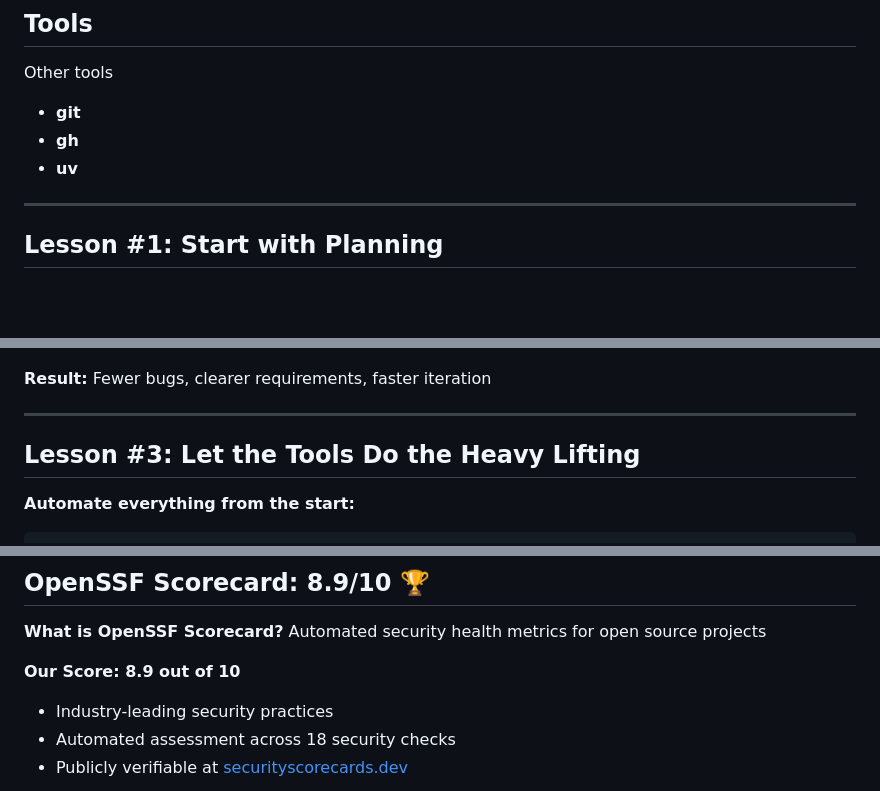
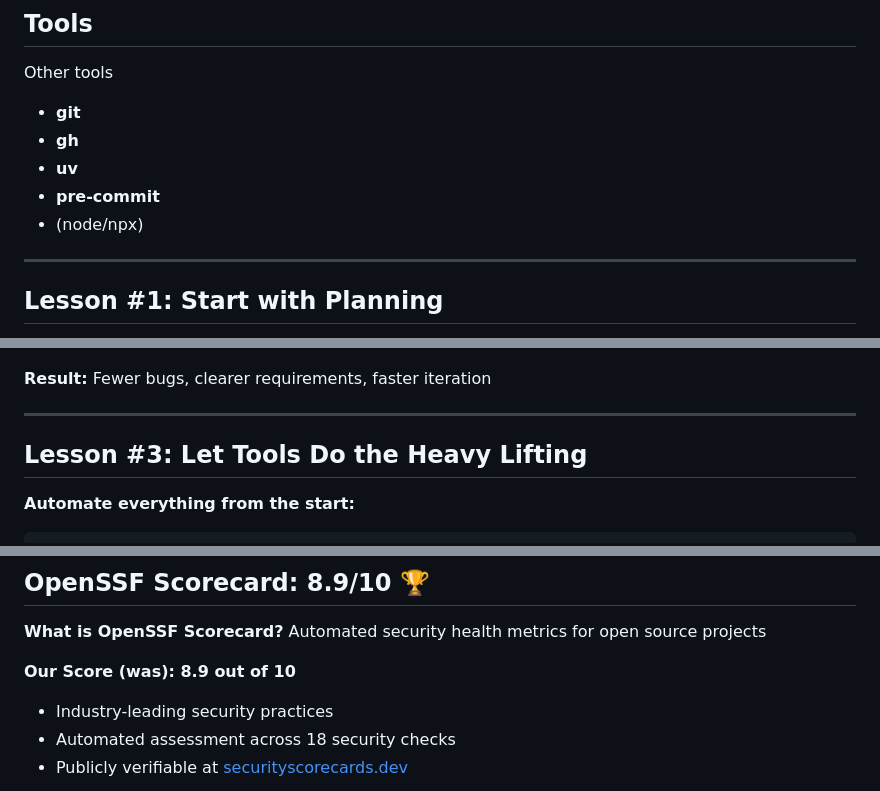
Before and after one commit to reuteras/presentations, a Markdown page: ai-en/presentation.md, 3 parts joined by grey strips. Drawn GitHub-style; blank space fills up the shorter version.

````diff
--- a/ai-en/presentation.md
+++ b/ai-en/presentation.md
@@ -62,6 +62,8 @@ Other tools
 - **git**
 - **gh**
 - **uv**
+- **pre-commit**
+- (node/npx)
 
 ---
 
@@ -91,7 +93,7 @@ def test_entry_toggle_read():
 
 ---
 
-## Lesson #3: Let the Tools Do the Heavy Lifting
+## Lesson #3: Let Tools Do the Heavy Lifting
 
 **Automate everything from the start:**
 ```bash
@@ -206,7 +217,7 @@ Results will differ for the same problem. A security alert for test code can be
 **What is OpenSSF Scorecard?**
 Automated security health metrics for open source projects
 
-**Our Score: 8.9 out of 10**
+**Our Score (was): 8.9 out of 10**
 - Industry-leading security practices
 - Automated assessment across 18 security checks
 - Publicly verifiable at [securityscorecards.dev](https://securityscorecards.dev/viewer/?uri=github.com/reuteras/miniflux-tui-py)
````
Also changed, not shown: other parts of ai-en/presentation.md (+38 -28 lines), ai-en/example1.png (renamed from ai-en/exempel1.png), ai-en/first.png (added), 1 other file.
